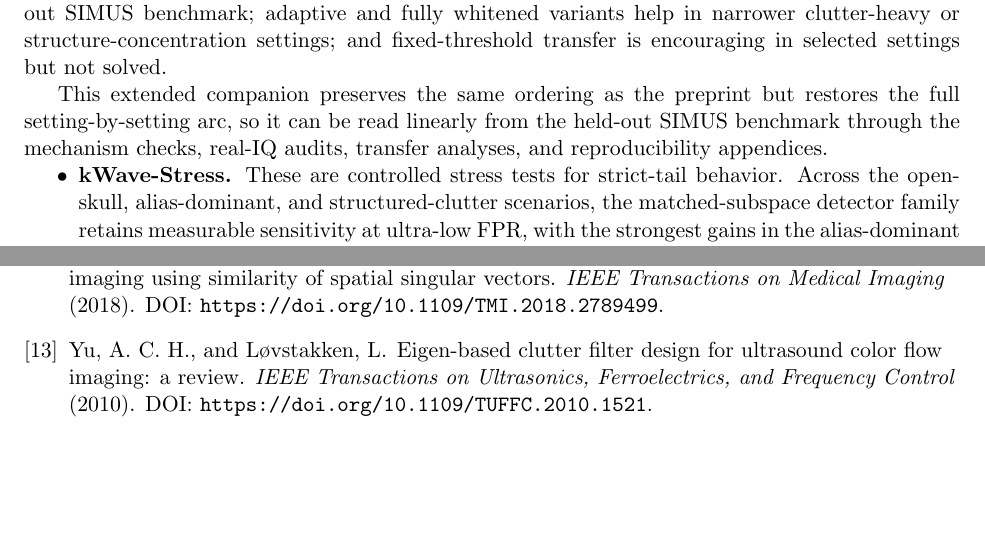
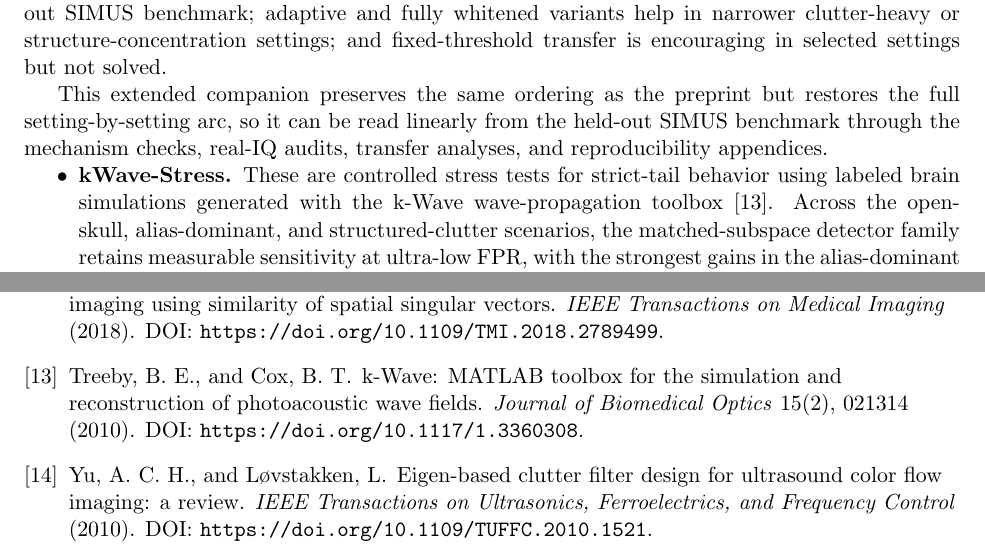
Before and after one commit to ArthurShune/fus-detectors, a LaTeX paper (paper/manuscript.tex): two parts of pages 11 and 36 of 58 before the commit and two parts of pages 11 and 36 of 59 after it, joined at a grey line, cut so that both start at the same text, the shorter picture padded with empty space. Compiled offline with pdfLaTeX.

Commit message:
Clarify kWave-Stress simulator reference

```diff
--- a/paper/manuscript.tex
+++ b/paper/manuscript.tex
@@ -446,7 +446,7 @@ The main preprint keeps only the headline path through those settings: the held-
 \else
 This extended companion preserves the same ordering as the preprint but restores the full setting-by-setting arc, so it can be read linearly from the held-out SIMUS benchmark through the mechanism checks, real-IQ audits, transfer analyses, and reproducibility appendices.
 \begin{itemize}[nosep]
-  \item \textbf{kWave-Stress.} These are controlled stress tests for strict-tail behavior. Across the open-skull, alias-dominant, and structured-clutter scenarios, the matched-subspace detector family retains measurable sensitivity at ultra-low FPR, with the strongest gains in the alias-dominant and structured-clutter settings.
+  \item \textbf{kWave-Stress.} These are controlled stress tests for strict-tail behavior using labeled brain simulations generated with the k-Wave wave-propagation toolbox \cite{TreebyCoxKWave2010}. Across the open-skull, alias-dominant, and structured-clutter scenarios, the matched-subspace detector family retains measurable sensitivity at ultra-low FPR, with the strongest gains in the alias-dominant and structured-clutter settings.
   \item \textbf{Gammex-Struct.} These provide independent structure-based labels on real scanner data. We derive B-mode-only tube masks, compare conventional short-ensemble Doppler scores with matched-subspace detector-family scores, and report structural low-FPR operating points and within-ensemble motion ladders.
   \item \textbf{SIMUS-Struct.} This is the main held-out synthetic benchmark in the paper. It uses the SIMUS/PyMUST forward model and is motivated by reported fUS operating conditions rather than by generic simulator coverage alone \cite{GarciaSIMUSPartI2022,CigierSIMUSPartII2022,UrbanWholeBrain2015,Deffieux2021,Soloukey2020FUSAwake,Rabut2024}. We report held-out structural and functional performance for the prespecified SIMUS-Struct-Mobile and SIMUS-Struct-Intraop settings, together with a held-out clutter-heavy stress test on SIMUS-Struct-Mobile under cardiac-like pulsation and short ensembles.
   \item \textbf{ULM-CoreShell.} This dataset is used for motion-robustness analyses on real IQ, with controlled rigid and nonrigid motion injection and explicit fairness checks. We also report a structural audit using the published PALA super-resolution vascular rendering registered back onto the IQ grid, with a vessel-core versus perivascular-shell endpoint.
@@ -1053,6 +1053,12 @@ Baranger, J., et al.
 \newblock Adaptive spatiotemporal SVD clutter filtering for ultrafast Doppler imaging using similarity of spatial singular vectors.
 \newblock \emph{IEEE Transactions on Medical Imaging} (2018).
 \newblock DOI: \url{https://doi.org/10.1109/TMI.2018.2789499}.
+
+\bibitem{TreebyCoxKWave2010}
+Treeby, B. E., and Cox, B. T.
+\newblock k-Wave: MATLAB toolbox for the simulation and reconstruction of photoacoustic wave fields.
+\newblock \emph{Journal of Biomedical Optics} 15(2), 021314 (2010).
+\newblock DOI: \url{https://doi.org/10.1117/1.3360308}.
 
 \bibitem{YuLovstakkenEigenReview2010}
 Yu, A. C. H., and L{\o}vstakken, L.
```
Also changed, not shown: paper/preprint.pdf, paper/manuscript.tex (2 more changed lines).
